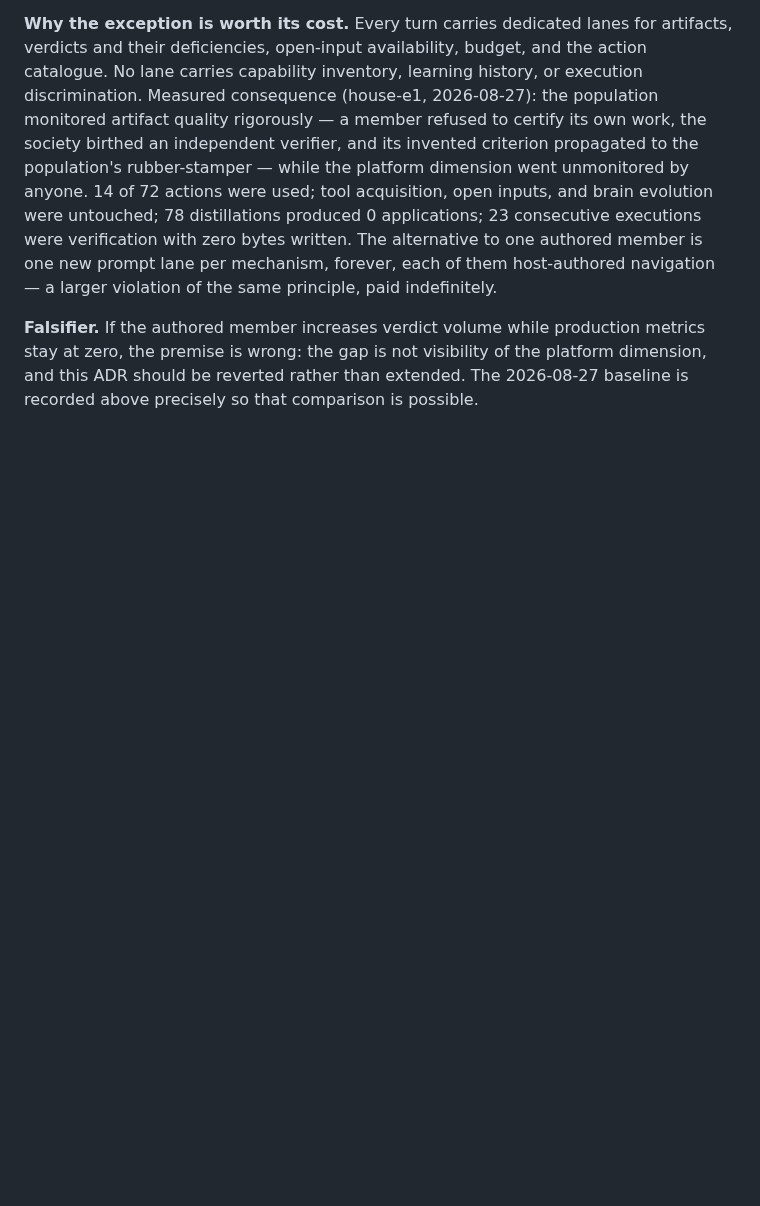
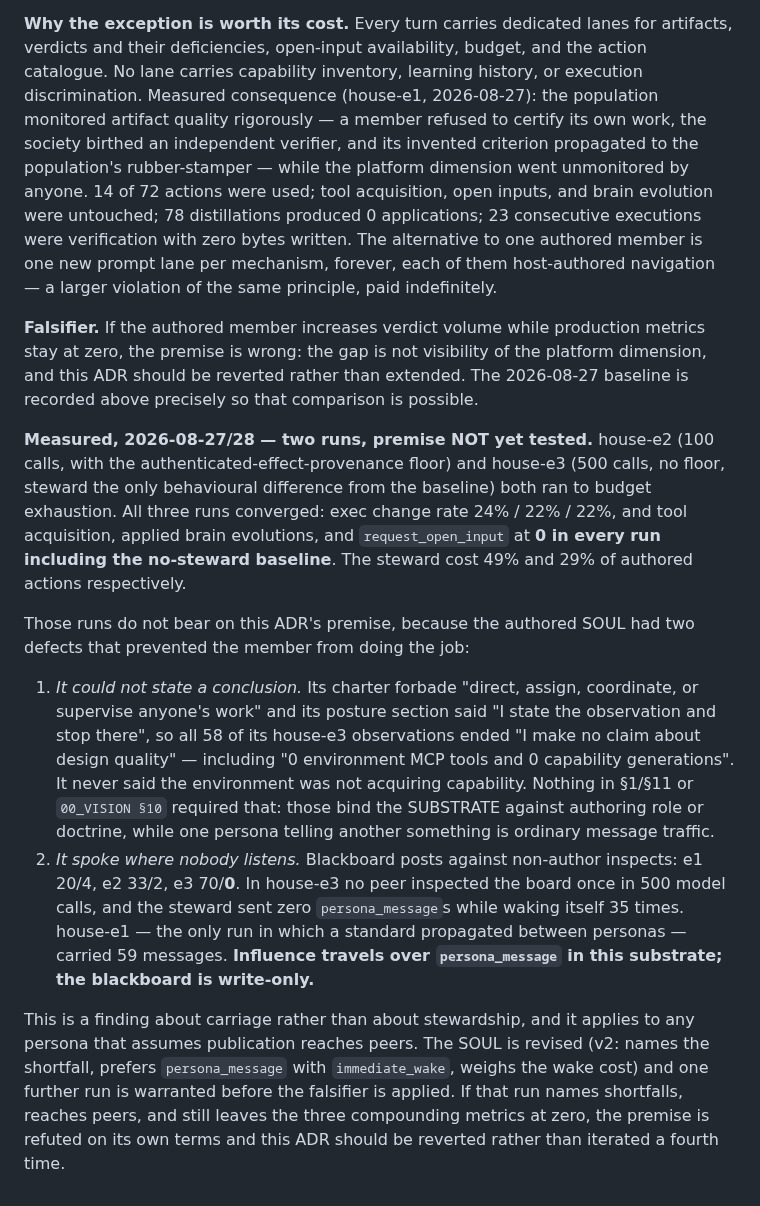
Before and after one commit to ai-personas/ai-personas-design, a Markdown page: 14_DECISIONS.md, the part around the change. GitHub-like rendering; blank space fills up the shorter version.

Commit message:
ADR-0096: record what two runs measured, and why they do not settle it
house-e2 (100 calls, with the provenance floor) and house-e3 (500 calls,
clean) both ran to exhaustion.  All three runs converged -- exec change
rate 24/22/22% -- and tool acquisition, applied brain evolutions and
request_open_input sat at 0 in every one, including the no-steward
baseline.

Those runs do not test this ADR's premise.  The authored SOUL forbade the
member from stating a conclusion ("I state the observation and stop
there"), so all 58 of its house-e3 observations ended "I make no claim
about design quality" -- including the one reporting 0 capability
generations.  And it spoke only on the blackboard: posts against
non-author inspects were 20/4, 33/2, 70/0, with no peer opening the board
once in 500 calls, while it sent zero persona_messages.  house-e1, the
only run where a standard propagated between personas, carried 59
messages.

The carriage finding generalises past stewardship: publication does not
reach peers in this substrate, persona_message does.  Any persona that
assumes otherwise is talking to itself.

SOUL revised to v2; one further run before the falsifier is applied, and
a revert if that run reaches peers and still leaves the metrics at zero.

Co-Authored-By: Claude Opus 5 (1M context) <noreply@anthropic.com>

```diff
--- a/14_DECISIONS.md
+++ b/14_DECISIONS.md
@@ -823,3 +823,37 @@ navigation — a larger violation of the same principle, paid indefinitely.
 metrics stay at zero, the premise is wrong: the gap is not visibility of the
 platform dimension, and this ADR should be reverted rather than extended. The
 2026-08-27 baseline is recorded above precisely so that comparison is possible.
+
+**Measured, 2026-08-27/28 — two runs, premise NOT yet tested.** house-e2 (100
+calls, with the authenticated-effect-provenance floor) and house-e3 (500 calls,
+no floor, steward the only behavioural difference from the baseline) both ran to
+budget exhaustion. All three runs converged: exec change rate 24% / 22% / 22%,
+and tool acquisition, applied brain evolutions, and `request_open_input` at
+**0 in every run including the no-steward baseline**. The steward cost 49% and
+29% of authored actions respectively.
+
+Those runs do not bear on this ADR's premise, because the authored SOUL had two
+defects that prevented the member from doing the job:
+
+1. *It could not state a conclusion.* Its charter forbade "direct, assign,
+   coordinate, or supervise anyone's work" and its posture section said "I state
+   the observation and stop there", so all 58 of its house-e3 observations ended
+   "I make no claim about design quality" — including "0 environment MCP tools
+   and 0 capability generations". It never said the environment was not
+   acquiring capability. Nothing in §1/§11 or `00_VISION §10` required that:
+   those bind the SUBSTRATE against authoring role or doctrine, while one
+   persona telling another something is ordinary message traffic.
+2. *It spoke where nobody listens.* Blackboard posts against non-author
+   inspects: e1 20/4, e2 33/2, e3 70/**0**. In house-e3 no peer inspected the
+   board once in 500 model calls, and the steward sent zero `persona_message`s
+   while waking itself 35 times. house-e1 — the only run in which a standard
+   propagated between personas — carried 59 messages. **Influence travels over
+   `persona_message` in this substrate; the blackboard is write-only.**
+
+This is a finding about carriage rather than about stewardship, and it applies
+to any persona that assumes publication reaches peers. The SOUL is revised
+(v2: names the shortfall, prefers `persona_message` with `immediate_wake`,
+weighs the wake cost) and one further run is warranted before the falsifier is
+applied. If that run names shortfalls, reaches peers, and still leaves the three
+compounding metrics at zero, the premise is refuted on its own terms and this
+ADR should be reverted rather than iterated a fourth time.
```
